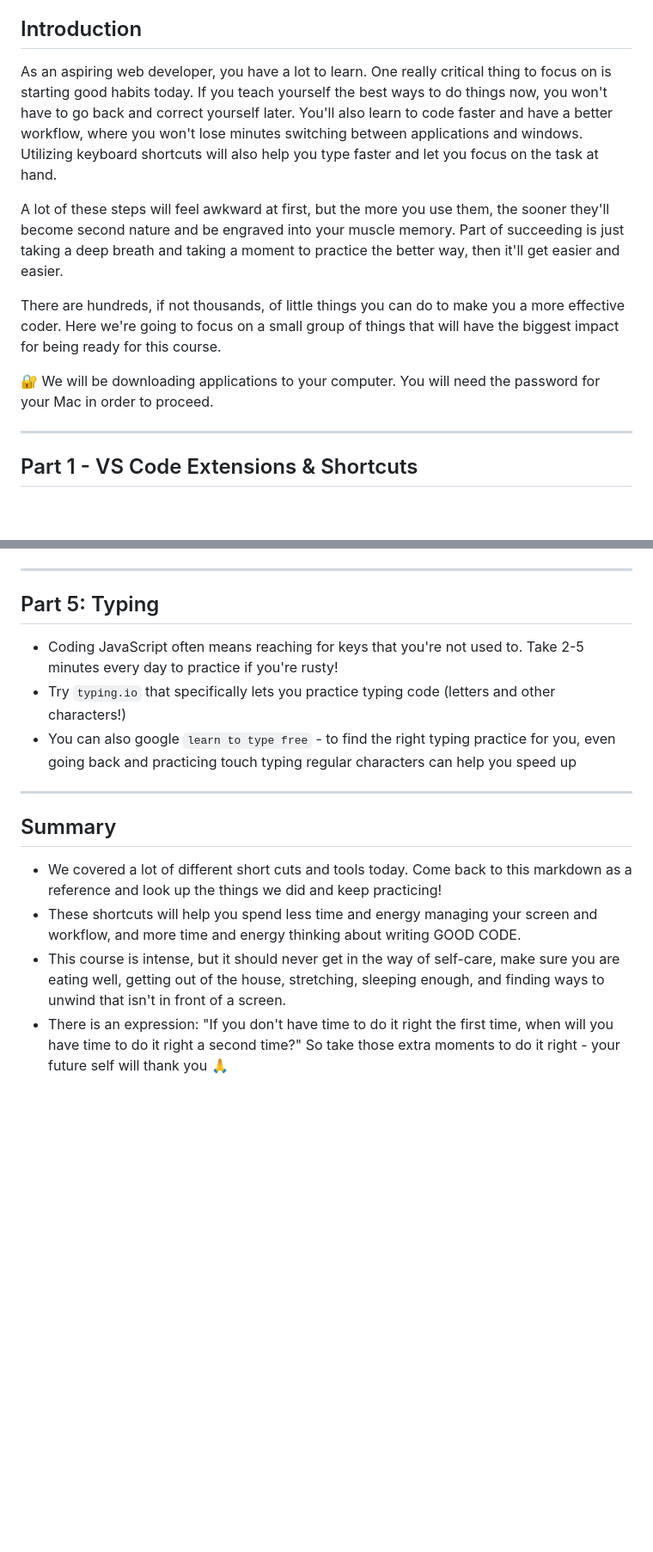
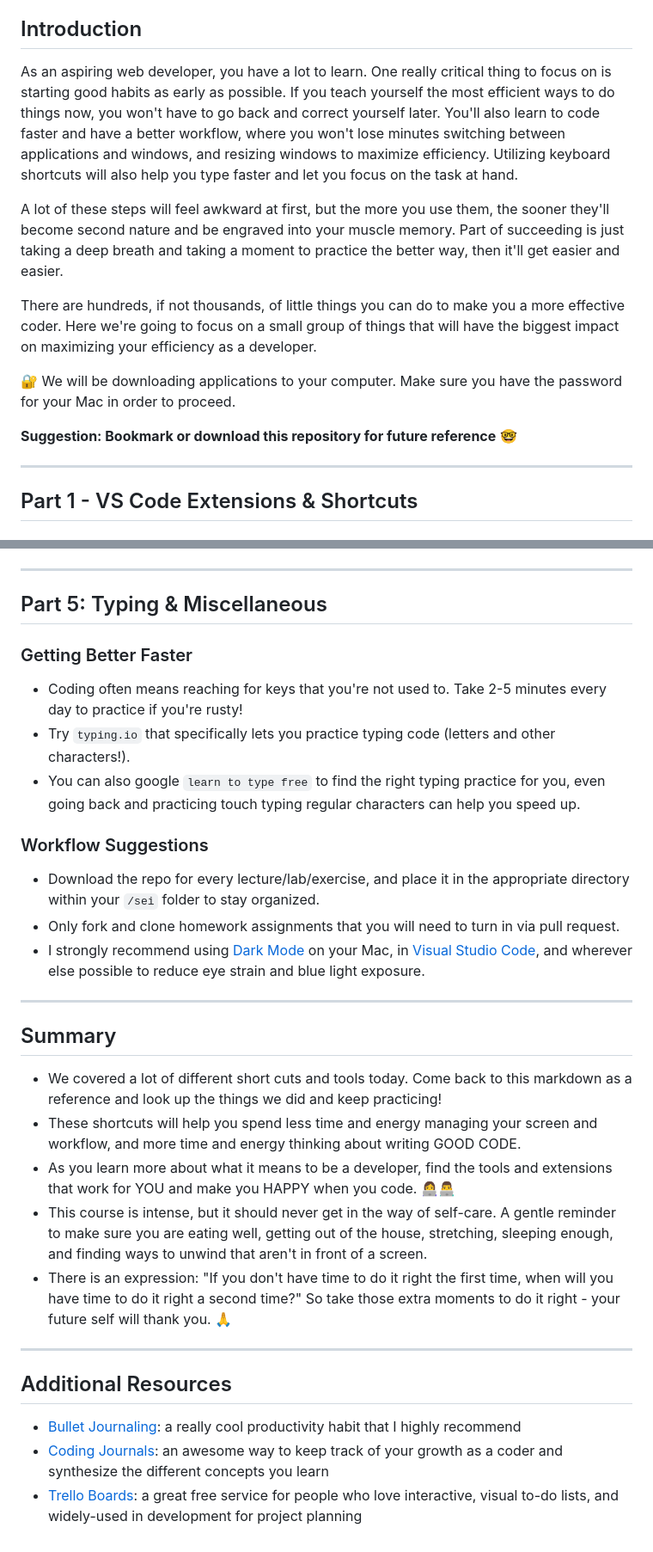
Before and after one commit to rixiobarrios/VSCode_Hacks_and_Setting_Up_For_Success, a Markdown page: README.md, 2 parts joined by grey strips. Shown: that part at 86% size. Rendered like a GitHub page; blank space fills up the shorter version.

```diff
--- a/README.md
+++ b/README.md
@@ -30,13 +30,15 @@ We try to keep all of our repositories updated with all the links working and im
 
 ## Introduction
 
-As an aspiring web developer, you have a lot to learn. One really critical thing to focus on is starting good habits today. If you teach yourself the best ways to do things now, you won't have to go back and correct yourself later. You'll also learn to code faster and have a better workflow, where you won't lose minutes switching between applications and windows. Utilizing keyboard shortcuts will also help you type faster and let you focus on the task at hand.
+As an aspiring web developer, you have a lot to learn. One really critical thing to focus on is starting good habits as early as possible. If you teach yourself the most efficient ways to do things now, you won't have to go back and correct yourself later. You'll also learn to code faster and have a better workflow, where you won't lose minutes switching between applications and windows, and resizing windows to maximize efficiency. Utilizing keyboard shortcuts will also help you type faster and let you focus on the task at hand.
 
 A lot of these steps will feel awkward at first, but the more you use them, the sooner they'll become second nature and be engraved into your muscle memory. Part of succeeding is just taking a deep breath and taking a moment to practice the better way, then it'll get easier and easier.
 
-There are hundreds, if not thousands, of little things you can do to make you a more effective coder. Here we're going to focus on a small group of things that will have the biggest impact for being ready for this course.
+There are hundreds, if not thousands, of little things you can do to make you a more effective coder. Here we're going to focus on a small group of things that will have the biggest impact on maximizing your efficiency as a developer.
 
-:closed_lock_with_key: We will be downloading applications to your computer. You will need the password for your Mac in order to proceed.
+:closed_lock_with_key: We will be downloading applications to your computer. Make sure you have the password for your Mac in order to proceed.
+
+**Suggestion: Bookmark or download this repository for future reference** 🤓
 
 <hr>
 
@@ -279,11 +293,19 @@ If you would learn any two - learn these!
 
 <hr>
 
-## Part 5: Typing
+## Part 5: Typing & Miscellaneous
 
--   Coding JavaScript often means reaching for keys that you're not used to. Take 2-5 minutes every day to practice if you're rusty!
--   Try `typing.io` that specifically lets you practice typing code (letters and other characters!)
--   You can also google `learn to type free` - to find the right typing practice for you, even going back and practicing touch typing regular characters can help you speed up
+### Getting Better Faster
+
+-   Coding often means reaching for keys that you're not used to. Take 2-5 minutes every day to practice if you're rusty!
+-   Try `typing.io` that specifically lets you practice typing code (letters and other characters!).
+-   You can also google `learn to type free` to find the right typing practice for you, even going back and practicing touch typing regular characters can help you speed up.
+
+### Workflow Suggestions
+
+-   Download the repo for every lecture/lab/exercise, and place it in the appropriate directory within your `/sei` folder to stay organized.
+-   Only fork and clone homework assignments that you will need to turn in via pull request.
+-   I strongly recommend using [Dark Mode](https://support.apple.com/en-us/HT208976) on your Mac, in [Visual Studio Code](https://code.visualstudio.com/docs/getstarted/themes), and wherever else possible to reduce eye strain and blue light exposure.
 
 <hr>
 
@@ -291,11 +313,14 @@ If you would learn any two - learn these!
 
 -   We covered a lot of different short cuts and tools today. Come back to this markdown as a reference and look up the things we did and keep practicing!
 -   These shortcuts will help you spend less time and energy managing your screen and workflow, and more time and energy thinking about writing GOOD CODE.
--   This course is intense, but it should never get in the way of self-care, make sure you are eating well, getting out of the house, stretching, sleeping enough, and finding ways to unwind that isn't in front of a screen.
--   There is an expression: "If you don't have time to do it right the first time, when will you have time to do it right a second time?" So take those extra moments to do it right - your future self will thank you 🙏
+-   As you learn more about what it means to be a developer, find the tools and extensions that work for YOU and make you HAPPY when you code. 👩‍💻👨‍💻
+-   This course is intense, but it should never get in the way of self-care. A gentle reminder to make sure you are eating well, getting out of the house, stretching, sleeping enough, and finding ways to unwind that aren't in front of a screen.
+-   There is an expression: "If you don't have time to do it right the first time, when will you have time to do it right a second time?" So take those extra moments to do it right - your future self will thank you. 🙏
 
-<!-- ## Additional Resources
+<hr>
 
-- [f.lux](https://justgetflux.com/)<br>
-- [Atom Packages](https://atom.io/packages)<br>
-- [Atom Themes](https://atom.io/themes)<br> -->
+## Additional Resources
+
+-   [Bullet Journaling](https://bulletjournal.com/pages/learn): a really cool productivity habit that I highly recommend
+-   [Coding Journals](https://www.makeuseof.com/tag/become-better-coder-keeping-programming-journal/): an awesome way to keep track of your growth as a coder and synthesize the different concepts you learn
+-   [Trello Boards](https://trello.com): a great free service for people who love interactive, visual to-do lists, and widely-used in development for project planning
```
Also changed, not shown: other parts of README.md (+33 -21 lines), hero.png (added).
